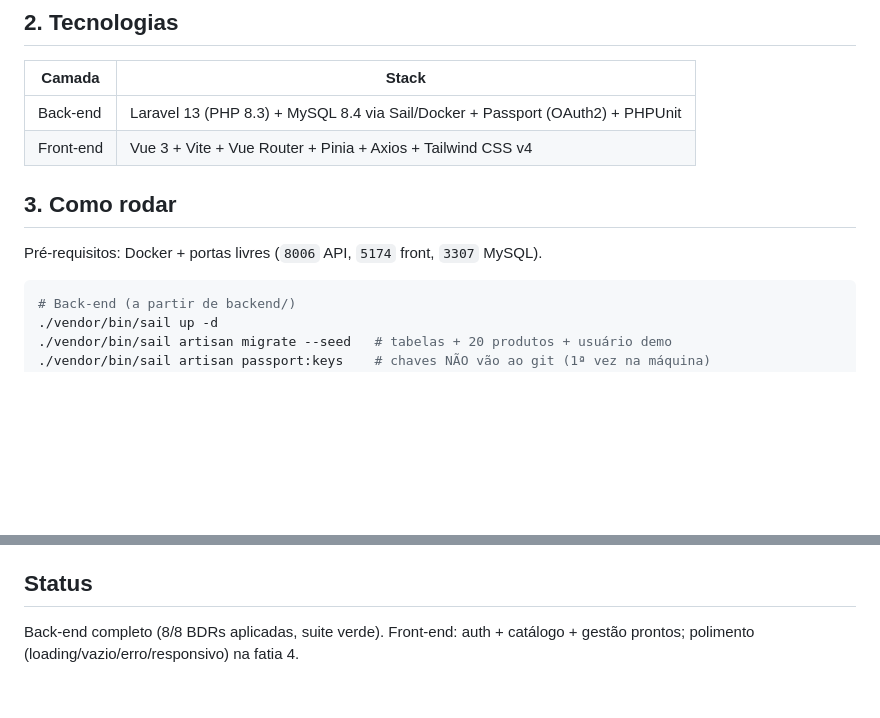
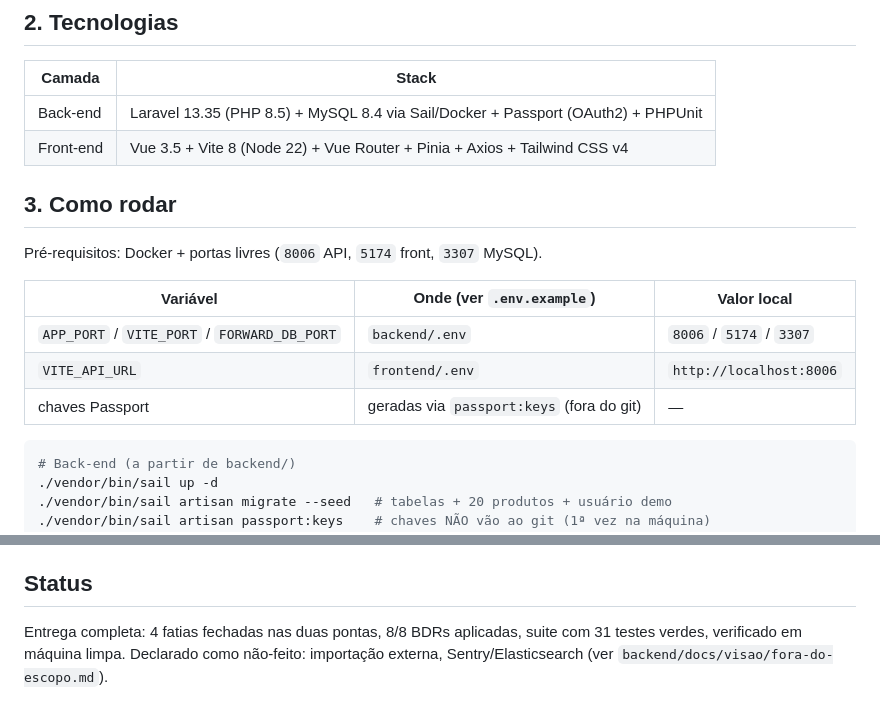
Before and after one commit to klecio-lab/chico-rei-desafio, a Markdown page: README.md, 2 parts joined by grey strips. GitHub-like rendering; blank space fills up the shorter version.

Commit message:
docs: auditoria final do edital no README (versoes exatas, tabela de envs, status de entrega)

````diff
--- a/README.md
+++ b/README.md
@@ -23,12 +23,18 @@ contrato congelado em `backend/docs/tecnica/api.md`.
 
 | Camada | Stack |
 |---|---|
-| Back-end | Laravel 13 (PHP 8.3) + MySQL 8.4 via Sail/Docker + Passport (OAuth2) + PHPUnit |
-| Front-end | Vue 3 + Vite + Vue Router + Pinia + Axios + Tailwind CSS v4 |
+| Back-end | Laravel 13.35 (PHP 8.5) + MySQL 8.4 via Sail/Docker + Passport (OAuth2) + PHPUnit |
+| Front-end | Vue 3.5 + Vite 8 (Node 22) + Vue Router + Pinia + Axios + Tailwind CSS v4 |
 
 ## 3. Como rodar
 
 Pré-requisitos: Docker + portas livres (`8006` API, `5174` front, `3307` MySQL).
+
+| Variável | Onde (ver `.env.example`) | Valor local |
+|---|---|---|
+| `APP_PORT` / `VITE_PORT` / `FORWARD_DB_PORT` | `backend/.env` | `8006` / `5174` / `3307` |
+| `VITE_API_URL` | `frontend/.env` | `http://localhost:8006` |
+| chaves Passport | geradas via `passport:keys` (fora do git) | — |
 
 ```bash
 # Back-end (a partir de backend/)
@@ -93,5 +99,4 @@ Rastro completo: `backend/docs/decisoes/` (BDR-001 a BDR-008) + regras em
 
 ## Status
 
-Back-end completo (8/8 BDRs aplicadas, suite verde). Front-end: auth + catálogo +
-gestão prontos; polimento (loading/vazio/erro/responsivo) na fatia 4.
+Entrega completa: 4 fatias fechadas nas duas pontas, 8/8 BDRs aplicadas, suite com 31 testes verdes, verificado em máquina limpa. Declarado como não-feito: importação externa, Sentry/Elasticsearch (ver `backend/docs/visao/fora-do-escopo.md`).
````
